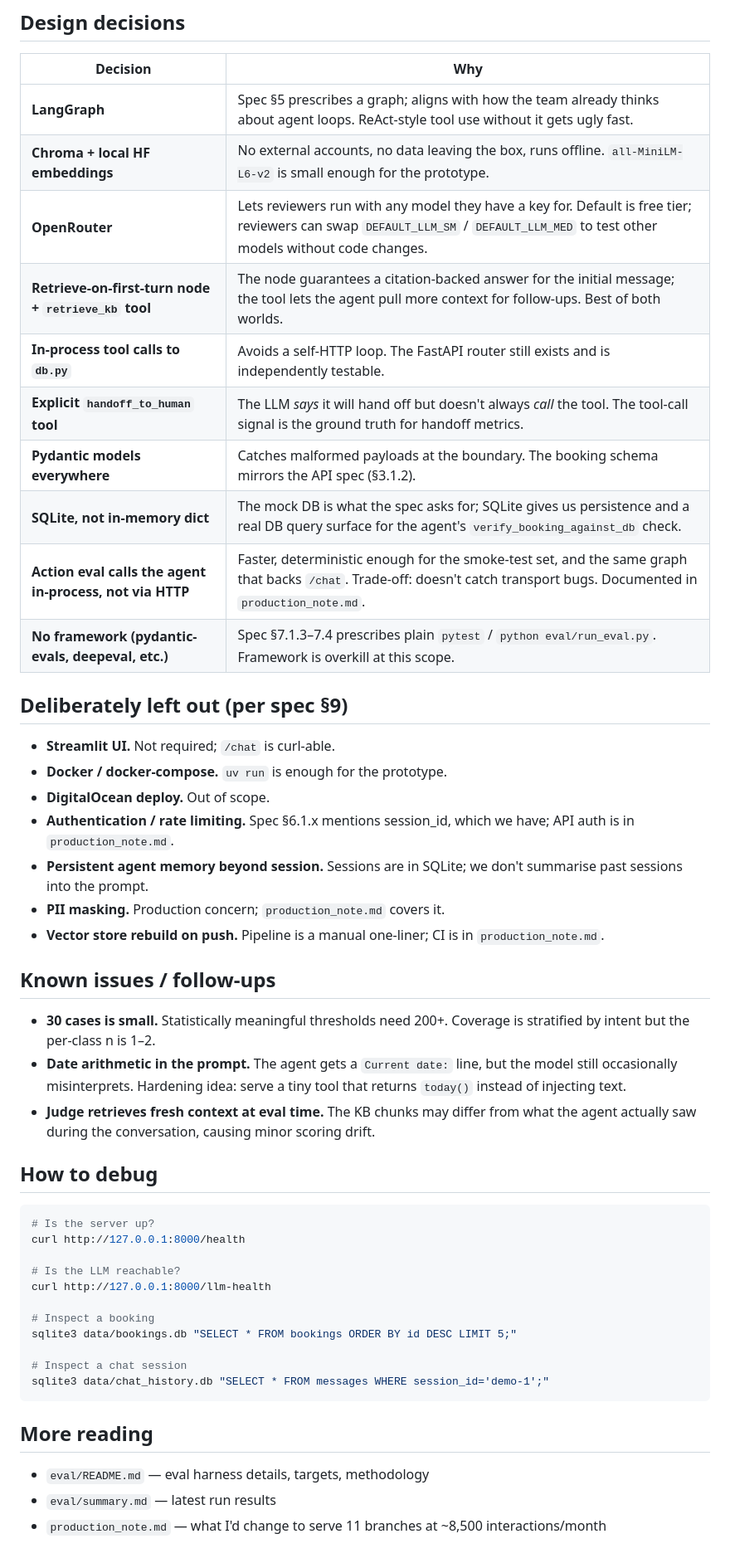
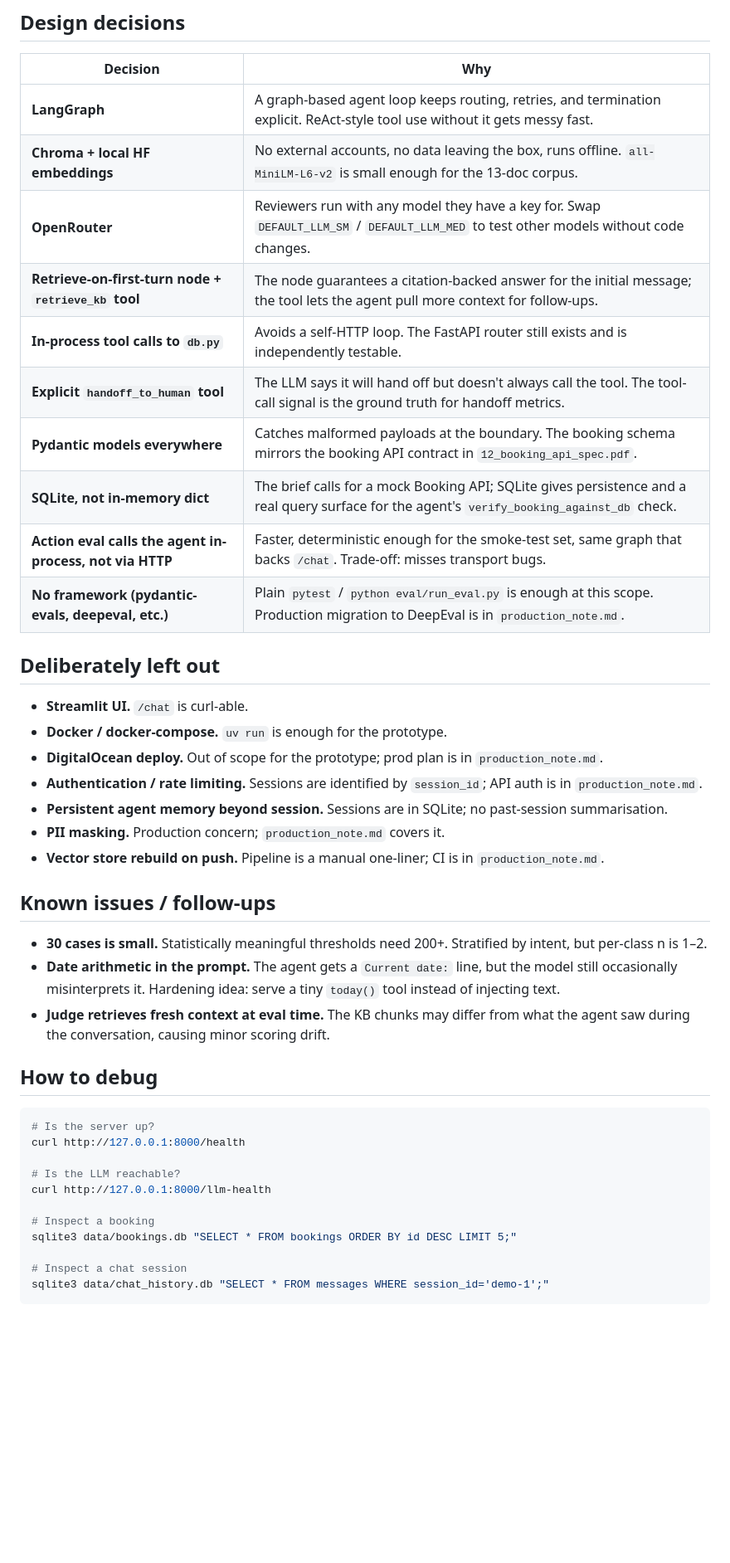
Before and after one commit to gamedevCloudy/meridian-assistant, a Markdown page: README.md, the part around one of its changes. Shown at 83% size. GitHub-like rendering; blank space fills up the shorter version.

Commit message:
docs: update readme

````diff
--- a/README.md
+++ b/README.md
@@ -124,32 +169,32 @@ meridian-assistant/
 
 | Decision | Why |
 |---|---|
-| **LangGraph** | Spec §5 prescribes a graph; aligns with how the team already thinks about agent loops. ReAct-style tool use without it gets ugly fast. |
-| **Chroma + local HF embeddings** | No external accounts, no data leaving the box, runs offline. `all-MiniLM-L6-v2` is small enough for the prototype. |
-| **OpenRouter** | Lets reviewers run with any model they have a key for. Default is free tier; reviewers can swap `DEFAULT_LLM_SM` / `DEFAULT_LLM_MED` to test other models without code changes. |
-| **Retrieve-on-first-turn node + `retrieve_kb` tool** | The node guarantees a citation-backed answer for the initial message; the tool lets the agent pull more context for follow-ups. Best of both worlds. |
+| **LangGraph** | A graph-based agent loop keeps routing, retries, and termination explicit. ReAct-style tool use without it gets messy fast. |
+| **Chroma + local HF embeddings** | No external accounts, no data leaving the box, runs offline. `all-MiniLM-L6-v2` is small enough for the 13-doc corpus. |
+| **OpenRouter** | Reviewers run with any model they have a key for. Swap `DEFAULT_LLM_SM` / `DEFAULT_LLM_MED` to test other models without code changes. |
+| **Retrieve-on-first-turn node + `retrieve_kb` tool** | The node guarantees a citation-backed answer for the initial message; the tool lets the agent pull more context for follow-ups. |
 | **In-process tool calls to `db.py`** | Avoids a self-HTTP loop. The FastAPI router still exists and is independently testable. |
-| **Explicit `handoff_to_human` tool** | The LLM *says* it will hand off but doesn't always *call* the tool. The tool-call signal is the ground truth for handoff metrics. |
-| **Pydantic models everywhere** | Catches malformed payloads at the boundary. The booking schema mirrors the API spec (§3.1.2). |
-| **SQLite, not in-memory dict** | The mock DB is what the spec asks for; SQLite gives us persistence and a real DB query surface for the agent's `verify_booking_against_db` check. |
-| **Action eval calls the agent in-process, not via HTTP** | Faster, deterministic enough for the smoke-test set, and the same graph that backs `/chat`. Trade-off: doesn't catch transport bugs. Documented in `production_note.md`. |
-| **No framework (pydantic-evals, deepeval, etc.)** | Spec §7.1.3–7.4 prescribes plain `pytest` / `python eval/run_eval.py`. Framework is overkill at this scope. |
+| **Explicit `handoff_to_human` tool** | The LLM says it will hand off but doesn't always call the tool. The tool-call signal is the ground truth for handoff metrics. |
+| **Pydantic models everywhere** | Catches malformed payloads at the boundary. The booking schema mirrors the booking API contract in `12_booking_api_spec.pdf`. |
+| **SQLite, not in-memory dict** | The brief calls for a mock Booking API; SQLite gives persistence and a real query surface for the agent's `verify_booking_against_db` check. |
+| **Action eval calls the agent in-process, not via HTTP** | Faster, deterministic enough for the smoke-test set, same graph that backs `/chat`. Trade-off: misses transport bugs. |
+| **No framework (pydantic-evals, deepeval, etc.)** | Plain `pytest` / `python eval/run_eval.py` is enough at this scope. Production migration to DeepEval is in `production_note.md`. |
 
-## Deliberately left out (per spec §9)
+## Deliberately left out
 
-- **Streamlit UI.** Not required; `/chat` is curl-able.
+- **Streamlit UI.** `/chat` is curl-able.
 - **Docker / docker-compose.** `uv run` is enough for the prototype.
-- **DigitalOcean deploy.** Out of scope.
-- **Authentication / rate limiting.** Spec §6.1.x mentions session_id, which we have; API auth is in `production_note.md`.
-- **Persistent agent memory beyond session.** Sessions are in SQLite; we don't summarise past sessions into the prompt.
+- **DigitalOcean deploy.** Out of scope for the prototype; prod plan is in `production_note.md`.
+- **Authentication / rate limiting.** Sessions are identified by `session_id`; API auth is in `production_note.md`.
+- **Persistent agent memory beyond session.** Sessions are in SQLite; no past-session summarisation.
 - **PII masking.** Production concern; `production_note.md` covers it.
 - **Vector store rebuild on push.** Pipeline is a manual one-liner; CI is in `production_note.md`.
 
 ## Known issues / follow-ups
 
-- **30 cases is small.** Statistically meaningful thresholds need 200+. Coverage is stratified by intent but the per-class n is 1–2.
-- **Date arithmetic in the prompt.** The agent gets a `Current date:` line, but the model still occasionally misinterprets. Hardening idea: serve a tiny tool that returns `today()` instead of injecting text.
-- **Judge retrieves fresh context at eval time.** The KB chunks may differ from what the agent actually saw during the conversation, causing minor scoring drift.
+- **30 cases is small.** Statistically meaningful thresholds need 200+. Stratified by intent, but per-class n is 1–2.
+- **Date arithmetic in the prompt.** The agent gets a `Current date:` line, but the model still occasionally misinterprets it. Hardening idea: serve a tiny `today()` tool instead of injecting text.
+- **Judge retrieves fresh context at eval time.** The KB chunks may differ from what the agent saw during the conversation, causing minor scoring drift.
 
 ## How to debug
 
@@ -166,9 +211,3 @@ sqlite3 data/bookings.db "SELECT * FROM bookings ORDER BY id DESC LIMIT 5;"
 # Inspect a chat session
 sqlite3 data/chat_history.db "SELECT * FROM messages WHERE session_id='demo-1';"
 ```
-
-## More reading
-
-- `eval/README.md` — eval harness details, targets, methodology
-- `eval/summary.md` — latest run results
-- `production_note.md` — what I'd change to serve 11 branches at ~8,500 interactions/month
````
Also changed, not shown: other parts of README.md (+69 -24 lines).
